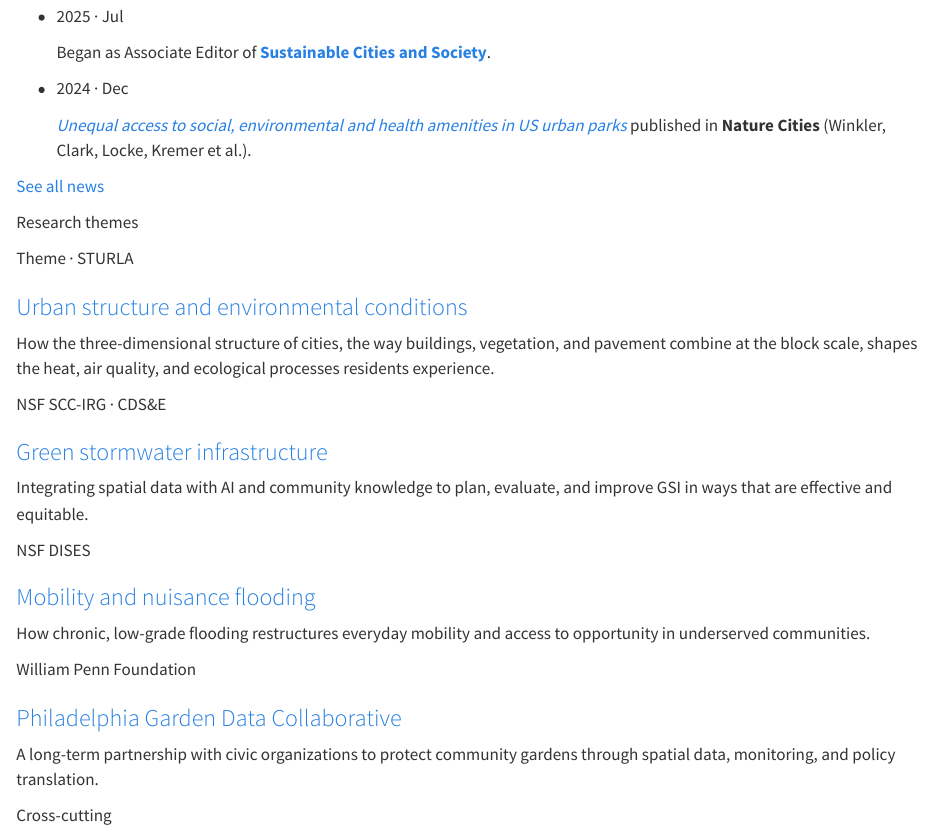
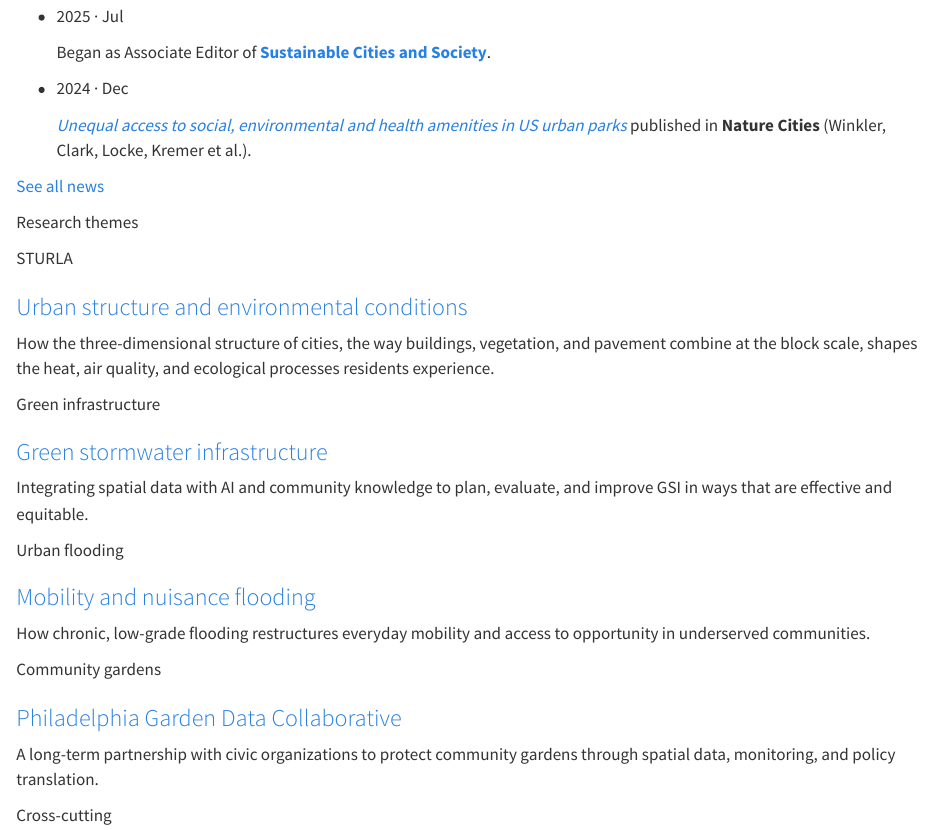
Before and after one commit to pelegkremer-jpg/pelegkremer-site, a Quarto document (index.qmd): the page in a window 1100 px wide, from 2500 px down. Rendered offline with R 4.5, knitr and Pandoc in place of Quarto, with nearby package versions.

Commit message:
Use topical labels on home theme cards (not funder names)

```diff
--- a/index.qmd
+++ b/index.qmd
@@ -118,7 +118,7 @@ Research themes
 
 ::: {.theme-card}
 ::: {.funder-tag}
-Theme · STURLA
+STURLA
 :::
 ### [Urban structure and environmental conditions](projects/ues.qmd)
 How the three-dimensional structure of cities, the way buildings, vegetation, and pavement combine at the block scale, shapes the heat, air quality, and ecological processes residents experience.
@@ -126,7 +126,7 @@ How the three-dimensional structure of cities, the way buildings, vegetation, an
 
 ::: {.theme-card}
 ::: {.funder-tag}
-NSF SCC-IRG · CDS&E
+Green infrastructure
 :::
 ### [Green stormwater infrastructure](projects/gsi-nsf.qmd)
 Integrating spatial data with AI and community knowledge to plan, evaluate, and improve GSI in ways that are effective and equitable.
@@ -134,7 +134,7 @@ Integrating spatial data with AI and community knowledge to plan, evaluate, and
 
 ::: {.theme-card}
 ::: {.funder-tag}
-NSF DISES
+Urban flooding
 :::
 ### [Mobility and nuisance flooding](projects/dises-nsf.qmd)
 How chronic, low-grade flooding restructures everyday mobility and access to opportunity in underserved communities.
@@ -142,7 +142,7 @@ How chronic, low-grade flooding restructures everyday mobility and access to opp
 
 ::: {.theme-card}
 ::: {.funder-tag}
-William Penn Foundation
+Community gardens
 :::
 ### [Philadelphia Garden Data Collaborative](projects/pgdc.qmd)
 A long-term partnership with civic organizations to protect community gardens through spatial data, monitoring, and policy translation.
```
